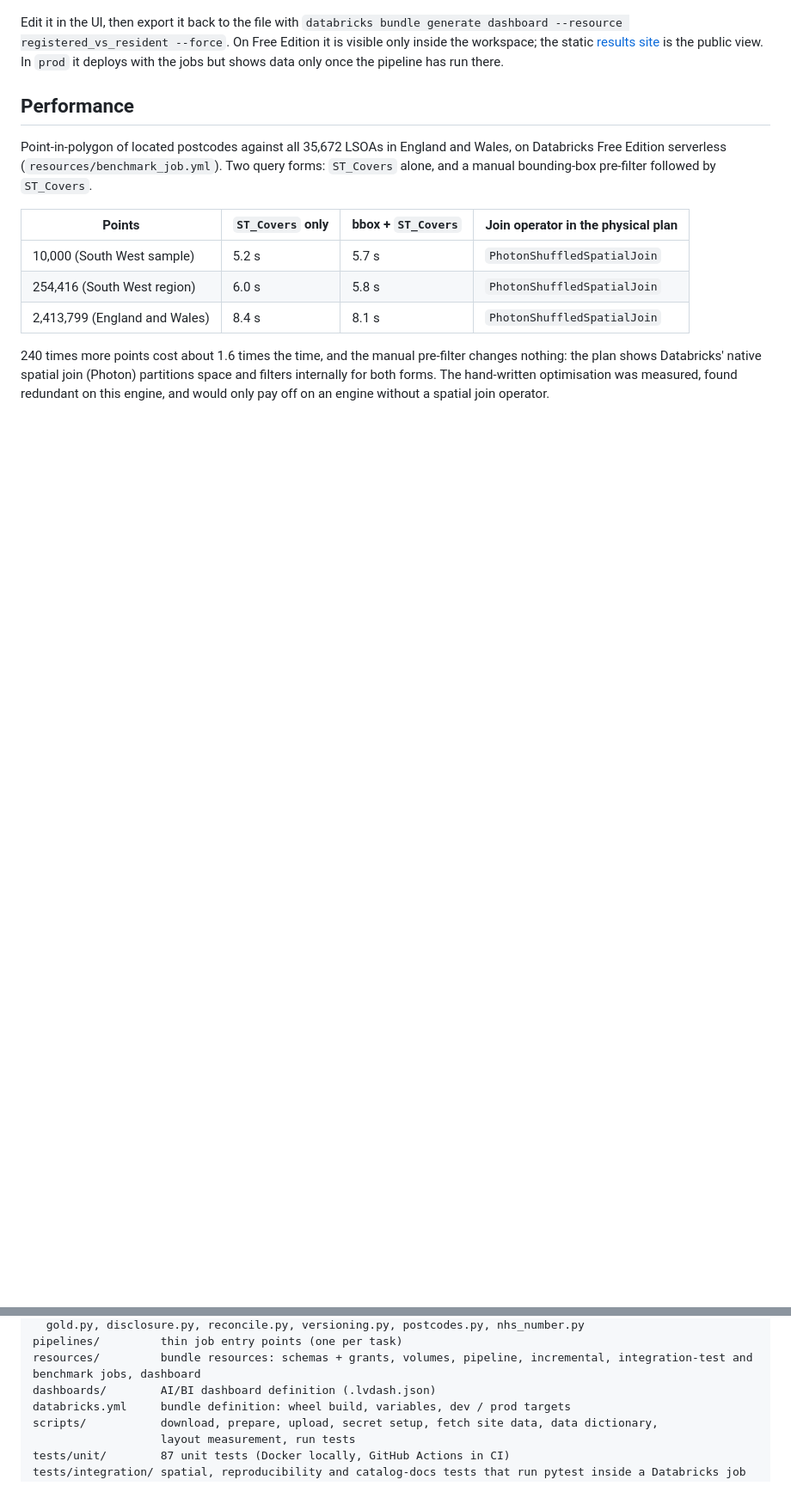
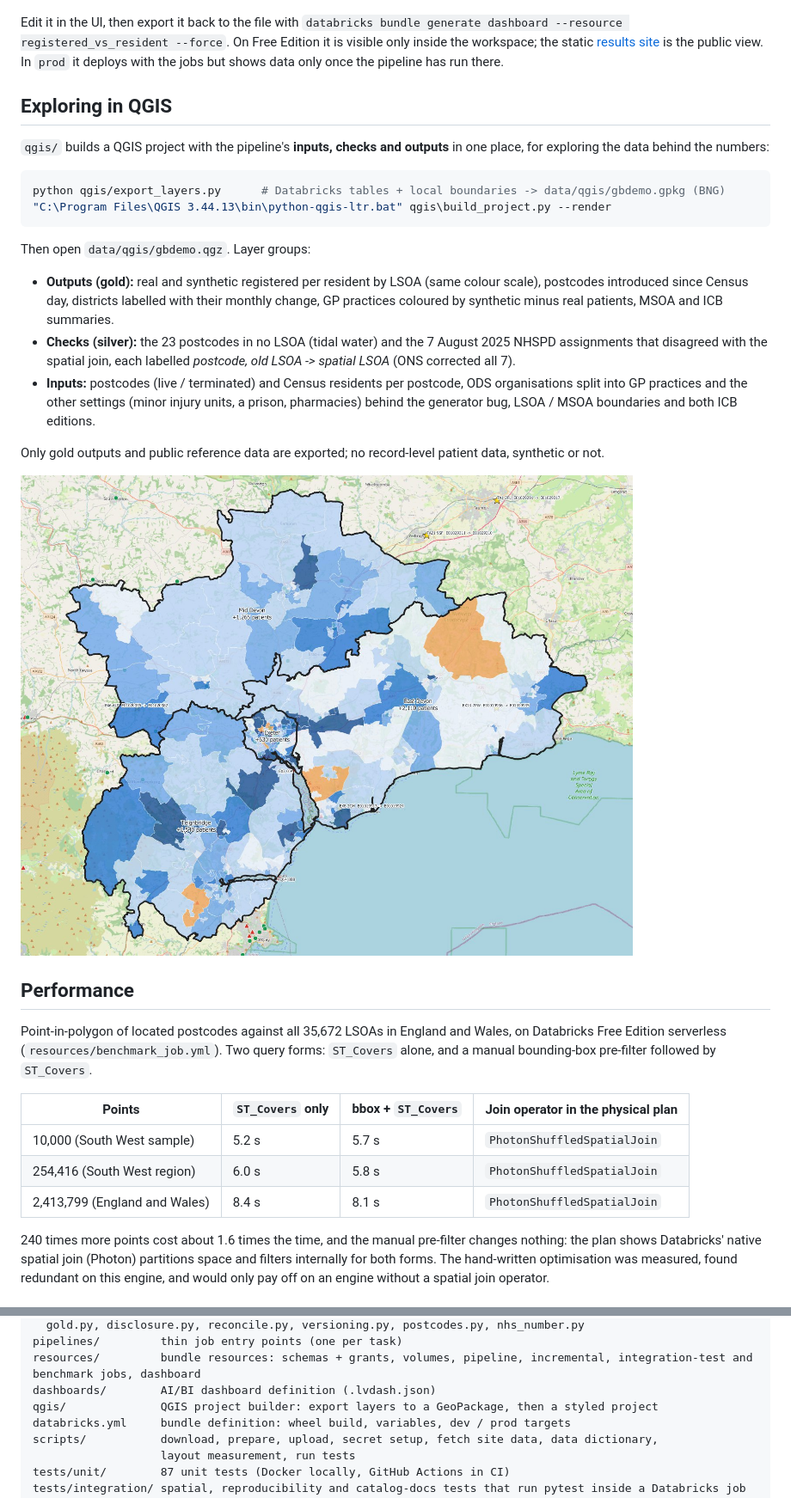
Before and after one commit to petersolan/GB-Demographic-Geospatial-Databricks, a Markdown page: README.md, 2 parts joined by grey strips. Shown: that part at 86% size. GitHub-like rendering; pictures changed too: docs/images/qgis_project.jpg (added); blank space fills up the shorter version.

Commit message:
QGIS project for exploring the pipeline: inputs, checks and outputs in styled groups

````diff
--- a/README.md
+++ b/README.md
@@ -207,6 +207,31 @@ plots every LSOA's centroid coloured by real registered per resident (`gold.lsoa
 is visible only inside the workspace; the static [results site](https://petersolan.github.io/GB-Demographic-Geospatial-Databricks/)
 is the public view. In `prod` it deploys with the jobs but shows data only once the pipeline has run there.
 
+## Exploring in QGIS
+
+`qgis/` builds a QGIS project with the pipeline's **inputs, checks and outputs** in one place, for
+exploring the data behind the numbers:
+
+```bash
+python qgis/export_layers.py      # Databricks tables + local boundaries -> data/qgis/gbdemo.gpkg (BNG)
+"C:\Program Files\QGIS 3.44.13\bin\python-qgis-ltr.bat" qgis\build_project.py --render
+```
+
+Then open `data/qgis/gbdemo.qgz`. Layer groups:
+
+- **Outputs (gold):** real and synthetic registered per resident by LSOA (same colour scale), postcodes
+  introduced since Census day, districts labelled with their monthly change, GP practices coloured by
+  synthetic minus real patients, MSOA and ICB summaries.
+- **Checks (silver):** the 23 postcodes in no LSOA (tidal water) and the 7 August 2025 NHSPD assignments that
+  disagreed with the spatial join, each labelled *postcode, old LSOA -> spatial LSOA* (ONS corrected all 7).
+- **Inputs:** postcodes (live / terminated) and Census residents per postcode, ODS organisations split into
+  GP practices and the other settings (minor injury units, a prison, pharmacies) behind the generator bug,
+  LSOA / MSOA boundaries and both ICB editions.
+
+Only gold outputs and public reference data are exported; no record-level patient data, synthetic or not.
+
+![QGIS project: real registered per resident by LSOA, district changes and the 2025 disagreements](docs/images/qgis_project.jpg)
+
 ## Performance
 
 Point-in-polygon of located postcodes against all 35,672 LSOAs in England and Wales, on Databricks Free
@@ -344,6 +369,7 @@ src/gbdemo/        pipeline logic as plain, unit-testable functions
 pipelines/         thin job entry points (one per task)
 resources/         bundle resources: schemas + grants, volumes, pipeline, incremental, integration-test and benchmark jobs, dashboard
 dashboards/        AI/BI dashboard definition (.lvdash.json)
+qgis/              QGIS project builder: export layers to a GeoPackage, then a styled project
 databricks.yml     bundle definition: wheel build, variables, dev / prod targets
 scripts/           download, prepare, upload, secret setup, fetch site data, data dictionary,
                    layout measurement, run tests
````
Also changed, not shown: 2 other files.
